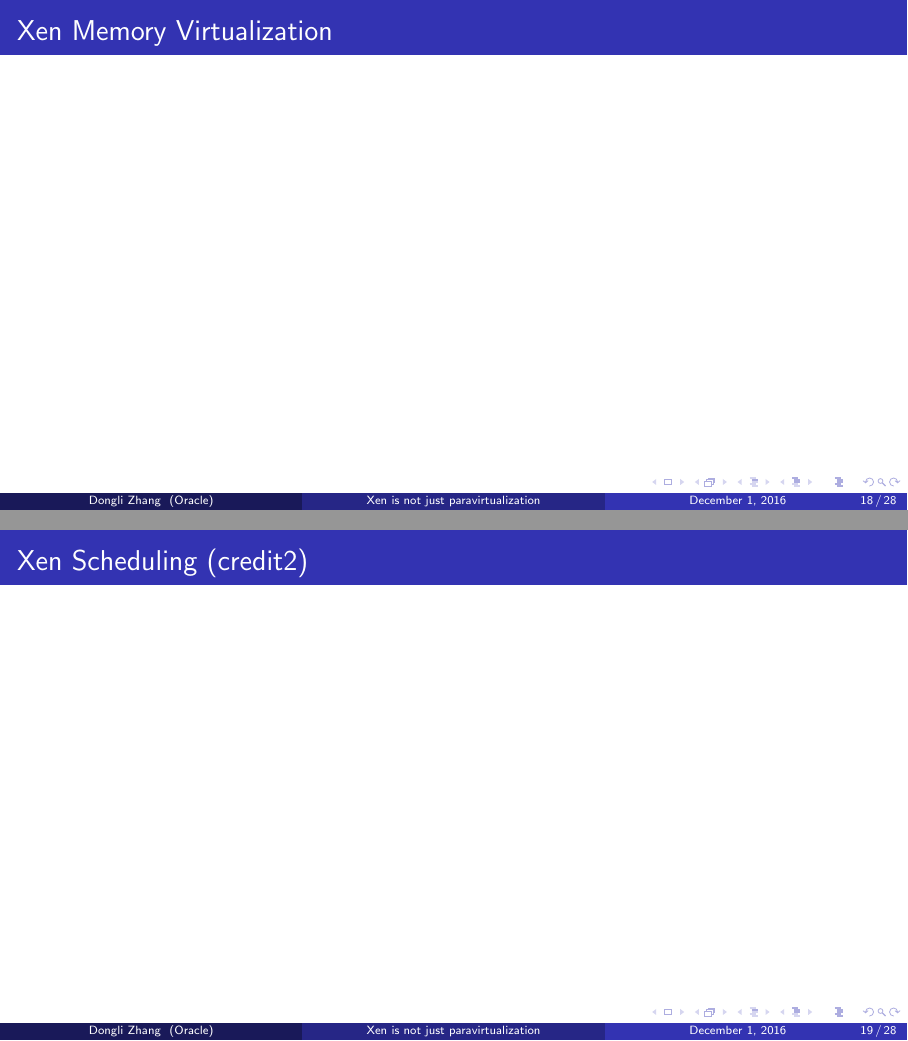
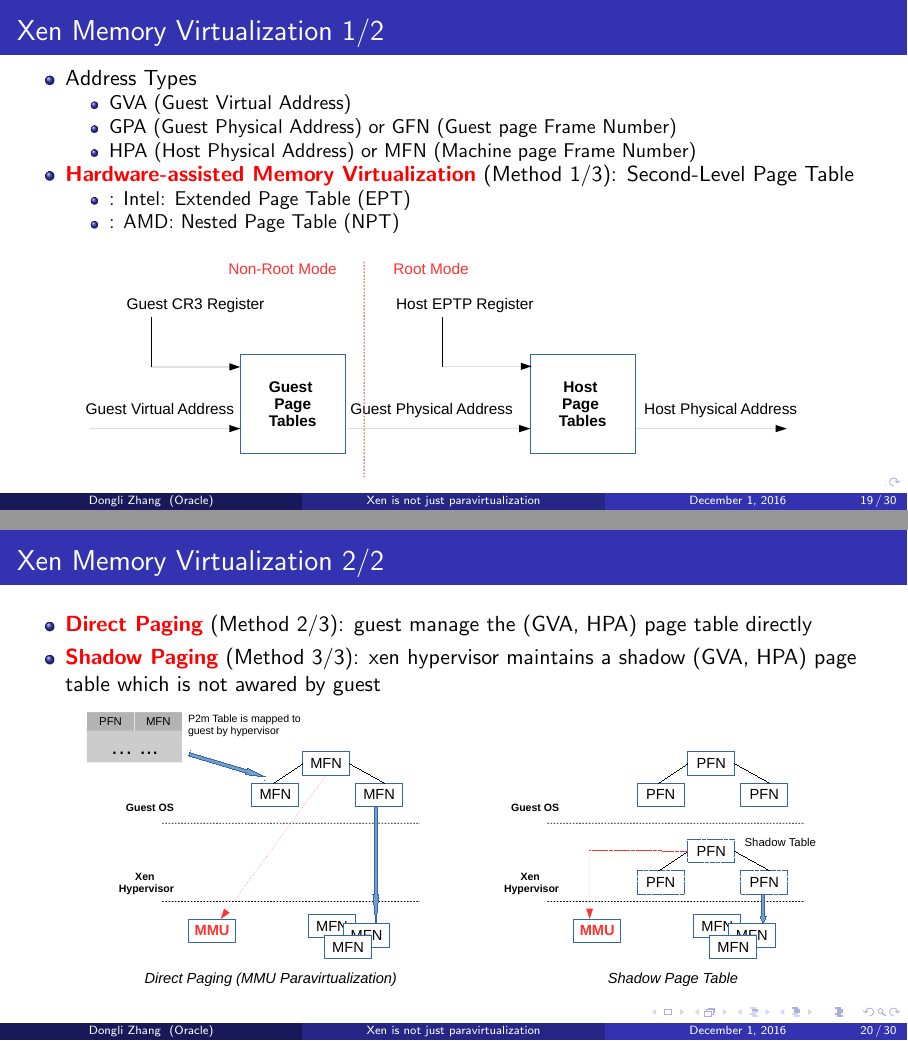
Before and after one commit to finallyjustice/xen-arch, LaTeX slides (xen-arch.tex): pages 30 and 31 of 58 before the commit and pages 32 and 33 of 61 after it, joined at a grey line. Compiled offline with pdfLaTeX.

Commit message:
almost done

```diff
--- a/xen-arch.tex
+++ b/xen-arch.tex
@@ -105,0 +115,2 @@ Oracle Asia Research and Development Centers (Beijing) \\ % Your institution for
+\item {\large Virtualization}
+\item {\large Xen Virtualization}
@@ -386,17 +408,47 @@ HYPERVISOR\_hvm\_op(HVMOP\_set\_param, \&a)
 
 %------------------------------------------------
 
-\section{Xen Memory Virtualization}
+\section{Xen Memory Virtualization 1/2}
 \begin{frame}
-\frametitle{Xen Memory Virtualization}
+\frametitle{Xen Memory Virtualization 1/2}
+\begin{itemize}
+\item Address Types
+	\begin{itemize}
+		\item GVA (Guest Virtual Address)
+		\item GPA (Guest Physical Address) or GFN (Guest page Frame Number)
+		\item HPA (Host Physical Address) or MFN (Machine page Frame Number)
+	\end{itemize}
+\item \textbf{\textcolor{red}{Hardware-assisted Memory Virtualization}} (Method 1/3): Second-Level Page Table
+	\begin{itemize}
+		\item: Intel: Extended Page Table (EPT)
+		\item: AMD: Nested Page Table (NPT)
+	\end{itemize}
+\end{itemize}
+\begin{figure}
+\includegraphics[width=1.0\linewidth]{figures/ept.pdf}
+\end{figure}
 \end{frame}
 
 %------------------------------------------------
 
-\section{Xen Scheduling (credit2)}
+\section{Xen Memory Virtualization 2/2}
 \begin{frame}
-\frametitle{Xen Scheduling (credit2)}
+\frametitle{Xen Memory Virtualization 2/2}
+\begin{itemize}
+\item \textbf{\textcolor{red}{Direct Paging}} (Method 2/3): guest manage the (GVA, HPA) page table directly
+\item \textbf{\textcolor{red}{Shadow Paging}} (Method 3/3): xen hypervisor maintains a shadow (GVA, HPA) page table which is not awared by guest
+\begin{figure}
+\includegraphics[width=1.0\linewidth]{figures/shadow.pdf}
+\end{figure}
+\end{itemize}
 \end{frame}
+
+%------------------------------------------------
+
+%\section{Xen Scheduling (credit2)}
+%\begin{frame}
+%\frametitle{Xen Scheduling (credit2)}
+%\end{frame}
 
 %------------------------------------------------
 
```
Also changed, not shown: figures/boot.pdf (added), figures/cpu.pdf, figures/ept.pdf (added), figures/hypercall.pdf (added), figures/plan.pdf (added), figures/shadow.pdf (added), xen-arch.tex (35 more changed lines), 6 other files.
